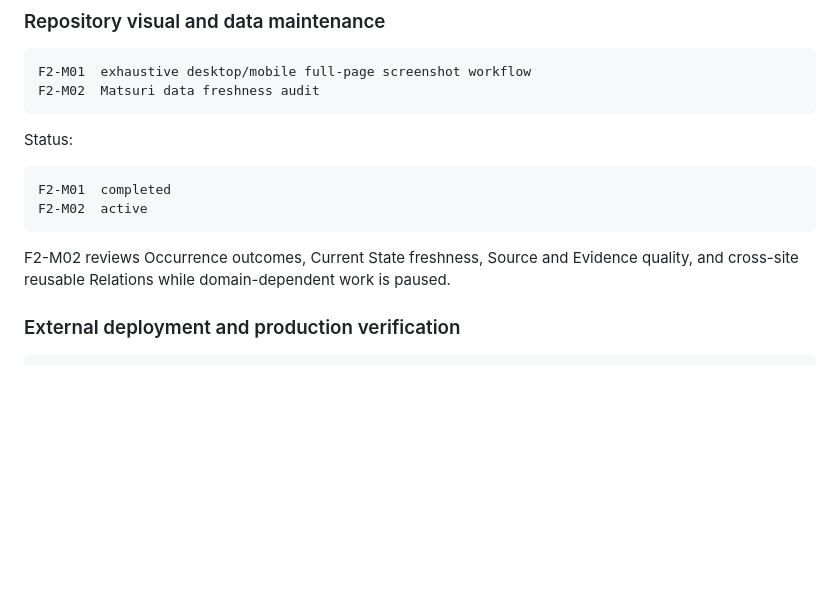
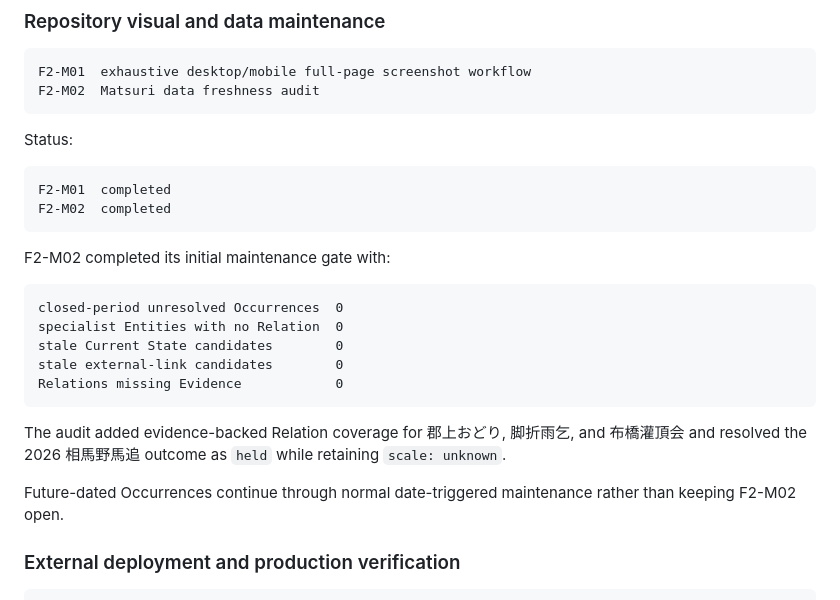
Before and after one commit to badjoke-lab/yukue, a Markdown page: docs/roadmap.md, the part around the change. Drawn GitHub-style; blank space fills up the shorter version.

Commit message:
Record F2-M02 completion in roadmap

````diff
--- a/docs/roadmap.md
+++ b/docs/roadmap.md
@@ -91,10 +91,22 @@ Status:
 
 ```text
 F2-M01  completed
-F2-M02  active
+F2-M02  completed
 ```
 
-F2-M02 reviews Occurrence outcomes, Current State freshness, Source and Evidence quality, and cross-site reusable Relations while domain-dependent work is paused.
+F2-M02 completed its initial maintenance gate with:
+
+```text
+closed-period unresolved Occurrences  0
+specialist Entities with no Relation  0
+stale Current State candidates        0
+stale external-link candidates        0
+Relations missing Evidence            0
+```
+
+The audit added evidence-backed Relation coverage for 郡上おどり, 脚折雨乞, and 布橋灌頂会 and resolved the 2026 相馬野馬追 outcome as `held` while retaining `scale: unknown`.
+
+Future-dated Occurrences continue through normal date-triggered maintenance rather than keeping F2-M02 open.
 
 ### External deployment and production verification
 
````
